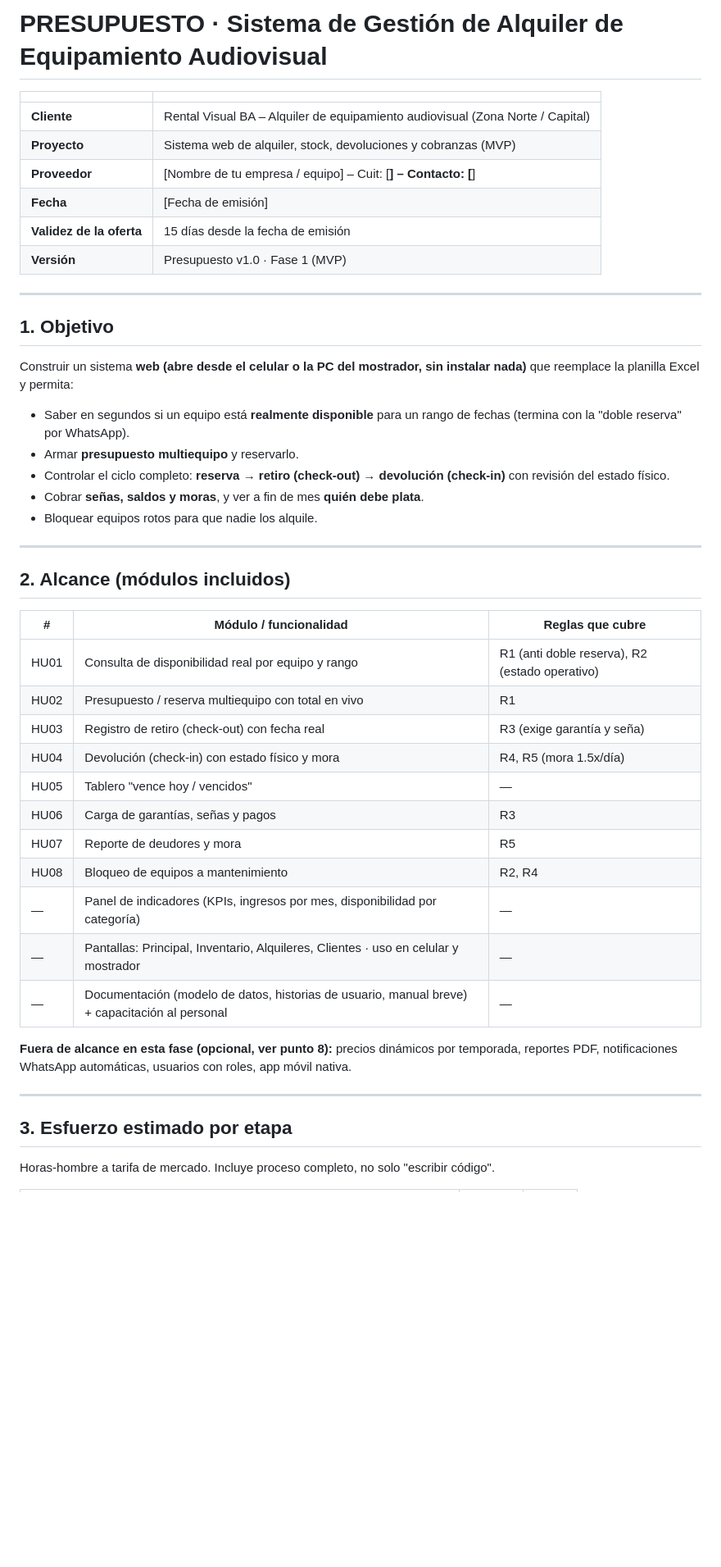
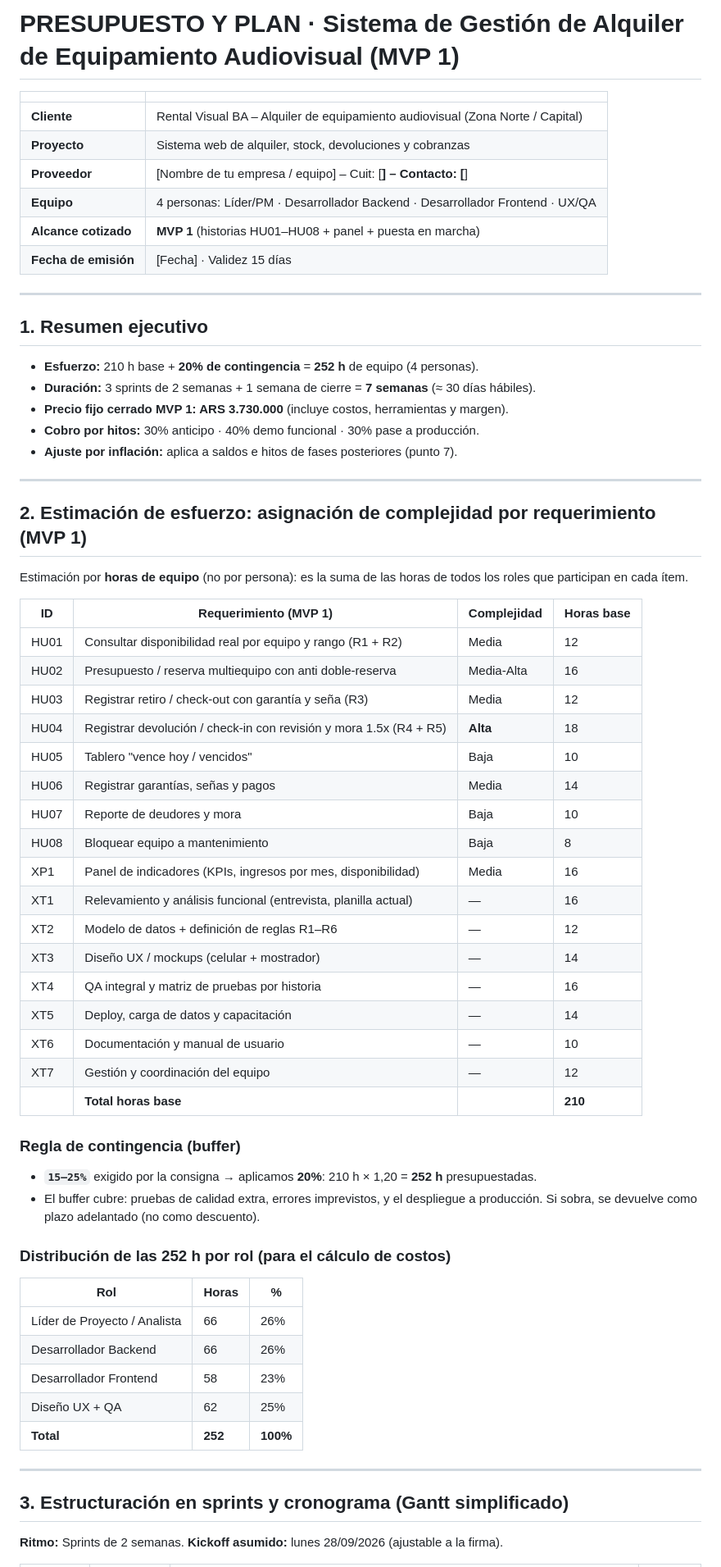
Before and after one commit to Leon-Sasaki/SistemaAlquiler, a Markdown page: docs/Presupuesto_SistemaAlquiler.md, the part around one of its changes. Shown at 82% size. Rendered like a GitHub page; blank space fills up the shorter version.

```diff
--- a/docs/Presupuesto_SistemaAlquiler.md
+++ b/docs/Presupuesto_SistemaAlquiler.md
@@ -1,49 +1,68 @@
-# PRESUPUESTO · Sistema de Gestión de Alquiler de Equipamiento Audiovisual
+# PRESUPUESTO Y PLAN · Sistema de Gestión de Alquiler de Equipamiento Audiovisual (MVP 1)
 
 | | |
 |---|---|
 | **Cliente** | Rental Visual BA – Alquiler de equipamiento audiovisual (Zona Norte / Capital) |
-| **Proyecto** | Sistema web de alquiler, stock, devoluciones y cobranzas (MVP) |
+| **Proyecto** | Sistema web de alquiler, stock, devoluciones y cobranzas |
 | **Proveedor** | [Nombre de tu empresa / equipo] – Cuit: [__] – Contacto: [__] |
-| **Fecha** | [Fecha de emisión] |
-| **Validez de la oferta** | 15 días desde la fecha de emisión |
-| **Versión** | Presupuesto v1.0 · Fase 1 (MVP) |
+| **Equipo** | 4 personas: Líder/PM · Desarrollador Backend · Desarrollador Frontend · UX/QA |
+| **Alcance cotizado** | **MVP 1** (historias HU01–HU08 + panel + puesta en marcha) |
+| **Fecha de emisión** | [Fecha] · Validez 15 días |
 
 ---
 
-## 1. Objetivo
+## 1. Resumen ejecutivo
 
-Construir un sistema **web (abre desde el celular o la PC del mostrador, sin instalar nada)** que reemplace la planilla Excel y permita:
-
-- Saber en segundos si un equipo está **realmente disponible** para un rango de fechas (termina con la "doble reserva" por WhatsApp).
-- Armar **presupuesto multiequipo** y reservarlo.
-- Controlar el ciclo completo: **reserva → retiro (check-out) → devolución (check-in)** con revisión del estado físico.
-- Cobrar **señas, saldos y moras**, y ver a fin de mes **quién debe plata**.
-- Bloquear equipos rotos para que nadie los alquile.
+- **Esfuerzo:** 210 h base + **20% de contingencia** = **252 h** de equipo (4 personas).
+- **Duración:** 3 sprints de 2 semanas + 1 semana de cierre = **7 semanas** (≈ 30 días hábiles).
+- **Precio fijo cerrado MVP 1: ARS 3.730.000** (incluye costos, herramientas y margen).
+- **Cobro por hitos:** 30% anticipo · 40% demo funcional · 30% pase a producción.
+- **Ajuste por inflación:** aplica a saldos e hitos de fases posteriores (punto 7).
 
 ---
 
-## 2. Alcance (módulos incluidos)
+## 2. Estimación de esfuerzo: asignación de complejidad por requerimiento (MVP 1)
 
-| # | Módulo / funcionalidad | Reglas que cubre |
+Estimación por **horas de equipo** (no por persona): es la suma de las horas de todos los roles que participan en cada ítem.
+
+| ID | Requerimiento (MVP 1) | Complejidad | Horas base |
+|---|---|---|---|
+| HU01 | Consultar disponibilidad real por equipo y rango (R1 + R2) | Media | 12 |
+| HU02 | Presupuesto / reserva multiequipo con anti doble-reserva | Media-Alta | 16 |
+| HU03 | Registrar retiro / check-out con garantía y seña (R3) | Media | 12 |
+| HU04 | Registrar devolución / check-in con revisión y mora 1.5x (R4 + R5) | **Alta** | 18 |
+| HU05 | Tablero "vence hoy / vencidos" | Baja | 10 |
+| HU06 | Registrar garantías, señas y pagos | Media | 14 |
+| HU07 | Reporte de deudores y mora | Baja | 10 |
+| HU08 | Bloquear equipo a mantenimiento | Baja | 8 |
+| XP1 | Panel de indicadores (KPIs, ingresos por mes, disponibilidad) | Media | 16 |
+| XT1 | Relevamiento y análisis funcional (entrevista, planilla actual) | — | 16 |
+| XT2 | Modelo de datos + definición de reglas R1–R6 | — | 12 |
+| XT3 | Diseño UX / mockups (celular + mostrador) | — | 14 |
+| XT4 | QA integral y matriz de pruebas por historia | — | 16 |
+| XT5 | Deploy, carga de datos y capacitación | — | 14 |
+| XT6 | Documentación y manual de usuario | — | 10 |
+| XT7 | Gestión y coordinación del equipo | — | 12 |
+| | **Total horas base** | | **210** |
+
+### Regla de contingencia (buffer)
+
+- **`15–25%`** exigido por la consigna → aplicamos **20%**: 210 h × 1,20 = **252 h** presupuestadas.
+- El buffer cubre: pruebas de calidad extra, errores imprevistos, y el despliegue a producción. Si sobra, se devuelve como plazo adelantado (no como descuento).
+
+### Distribución de las 252 h por rol (para el cálculo de costos)
+
+| Rol | Horas | % |
 |---|---|---|
-| HU01 | Consulta de disponibilidad real por equipo y rango | R1 (anti doble reserva), R2 (estado operativo) |
-| HU02 | Presupuesto / reserva multiequipo con total en vivo | R1 |
-| HU03 | Registro de retiro (check-out) con fecha real | R3 (exige garantía y seña) |
-| HU04 | Devolución (check-in) con estado físico y mora | R4, R5 (mora 1.5x/día) |
-| HU05 | Tablero "vence hoy / vencidos" | — |
-| HU06 | Carga de garantías, señas y pagos | R3 |
-| HU07 | Reporte de deudores y mora | R5 |
-| HU08 | Bloqueo de equipos a mantenimiento | R2, R4 |
-| — | Panel de indicadores (KPIs, ingresos por mes, disponibilidad por categoría) | — |
-| — | Pantallas: Principal, Inventario, Alquileres, Clientes · uso en celular y mostrador | — |
-| — | Documentación (modelo de datos, historias de usuario, manual breve) + capacitación al personal | — |
-
-**Fuera de alcance en esta fase (opcional, ver punto 8):** precios dinámicos por temporada, reportes PDF, notificaciones WhatsApp automáticas, usuarios con roles, app móvil nativa.
+| Líder de Proyecto / Analista | 66 | 26% |
+| Desarrollador Backend | 66 | 26% |
+| Desarrollador Frontend | 58 | 23% |
+| Diseño UX + QA | 62 | 25% |
+| **Total** | **252** | **100%** |
 
 ---
 
-## 3. Esfuerzo estimado por etapa
+## 3. Estructuración en sprints y cronograma (Gantt simplificado)
 
-Horas-hombre a tarifa de mercado. Incluye proceso completo, no solo "escribir código".
+**Ritmo:** Sprints de 2 semanas. **Kickoff asumido:** lunes 28/09/2026 (ajustable a la firma).
 
```
Also changed, not shown: other parts of docs/Presupuesto_SistemaAlquiler.md (+94 -85 lines).
